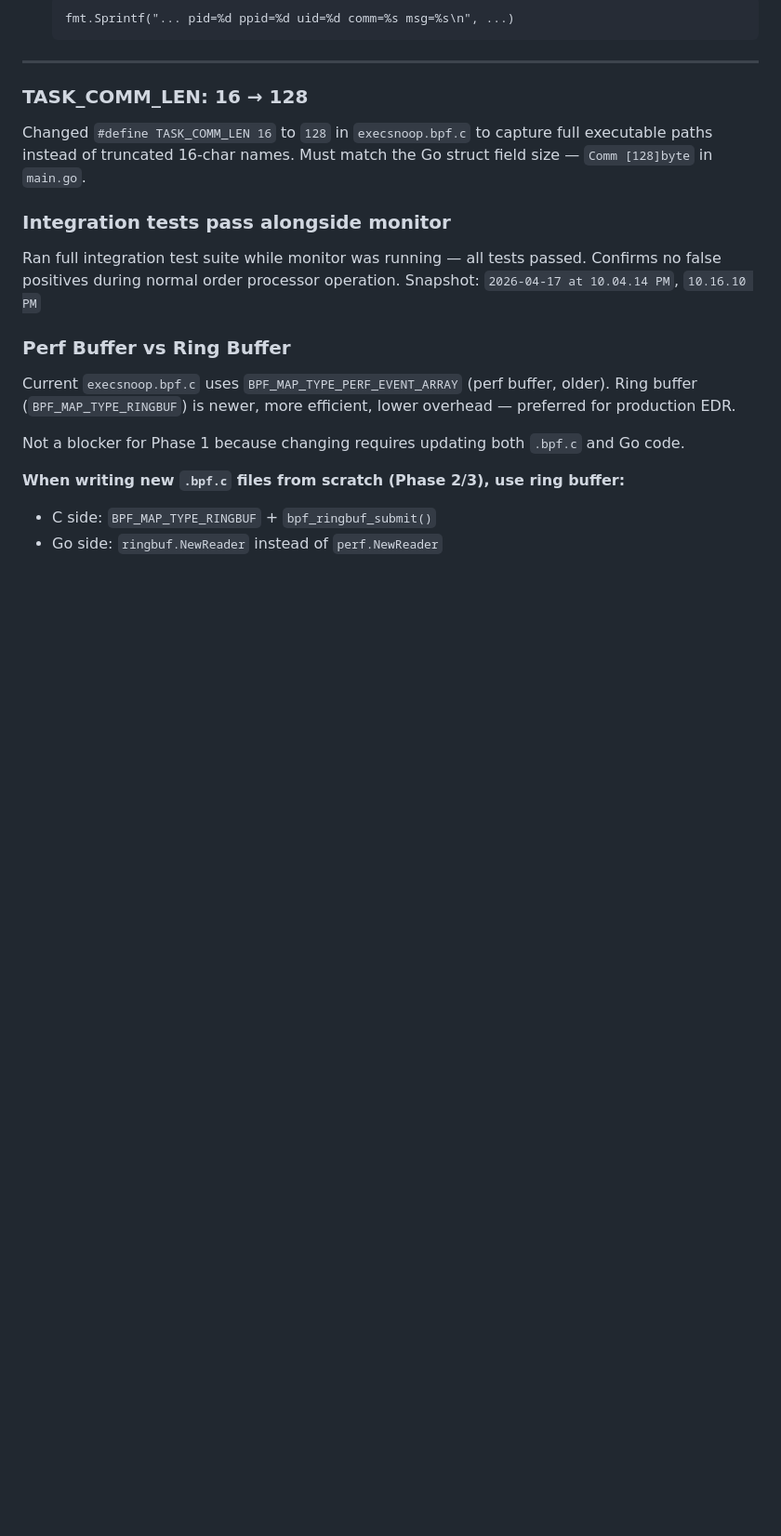
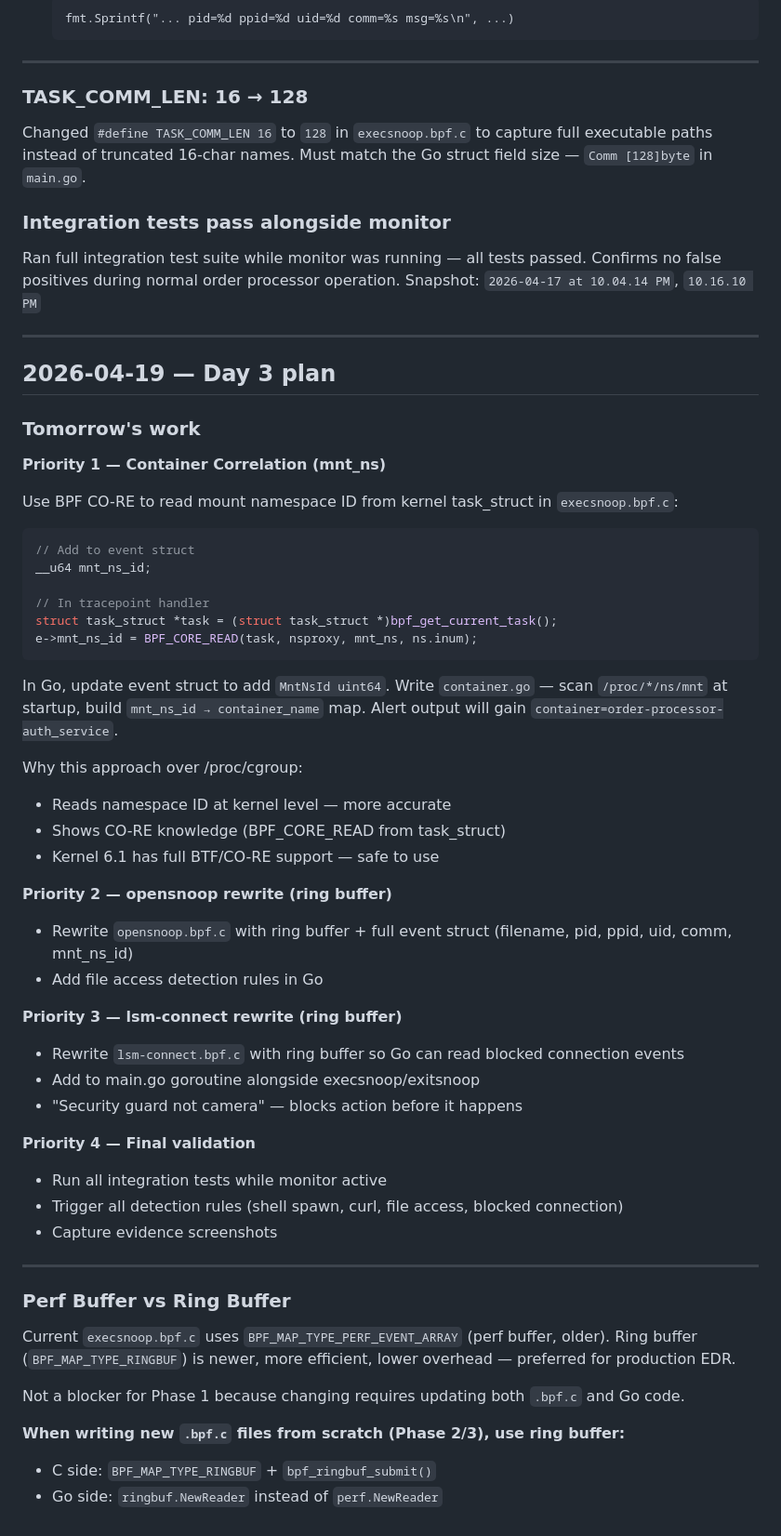
Before and after one commit to yifeng2019uwb/ebpf-edr-demo, a Markdown page: NOTES.md, the part around the change. Shown at 93% size. Rendered like a GitHub page; blank space fills up the shorter version.

Commit message:
update note and report

````diff
--- a/NOTES.md
+++ b/NOTES.md
@@ -54,6 +54,50 @@ Ran full integration test suite while monitor was running — all tests passed.
 Confirms no false positives during normal order processor operation.
 Snapshot: `2026-04-17 at 10.04.14 PM`, `10.16.10 PM`
 
+---
+
+## 2026-04-19 — Day 3 plan
+
+### Tomorrow's work
+
+**Priority 1 — Container Correlation (mnt_ns)**
+
+Use BPF CO-RE to read mount namespace ID from kernel task_struct in `execsnoop.bpf.c`:
+
+```c
+// Add to event struct
+__u64 mnt_ns_id;
+
+// In tracepoint handler
+struct task_struct *task = (struct task_struct *)bpf_get_current_task();
+e->mnt_ns_id = BPF_CORE_READ(task, nsproxy, mnt_ns, ns.inum);
+```
+
+In Go, update event struct to add `MntNsId uint64`.
+Write `container.go` — scan `/proc/*/ns/mnt` at startup, build `mnt_ns_id → container_name` map.
+Alert output will gain `container=order-processor-auth_service`.
+
+Why this approach over /proc/cgroup:
+- Reads namespace ID at kernel level — more accurate
+- Shows CO-RE knowledge (BPF_CORE_READ from task_struct)
+- Kernel 6.1 has full BTF/CO-RE support — safe to use
+
+**Priority 2 — opensnoop rewrite (ring buffer)**
+- Rewrite `opensnoop.bpf.c` with ring buffer + full event struct (filename, pid, ppid, uid, comm, mnt_ns_id)
+- Add file access detection rules in Go
+
+**Priority 3 — lsm-connect rewrite (ring buffer)**
+- Rewrite `lsm-connect.bpf.c` with ring buffer so Go can read blocked connection events
+- Add to main.go goroutine alongside execsnoop/exitsnoop
+- "Security guard not camera" — blocks action before it happens
+
+**Priority 4 — Final validation**
+- Run all integration tests while monitor active
+- Trigger all detection rules (shell spawn, curl, file access, blocked connection)
+- Capture evidence screenshots
+
+---
+
 ### Perf Buffer vs Ring Buffer
 Current `execsnoop.bpf.c` uses `BPF_MAP_TYPE_PERF_EVENT_ARRAY` (perf buffer, older).
 Ring buffer (`BPF_MAP_TYPE_RINGBUF`) is newer, more efficient, lower overhead — preferred for production EDR.
````
Also changed, not shown: REPORT.md (added, +90 -0 lines).
